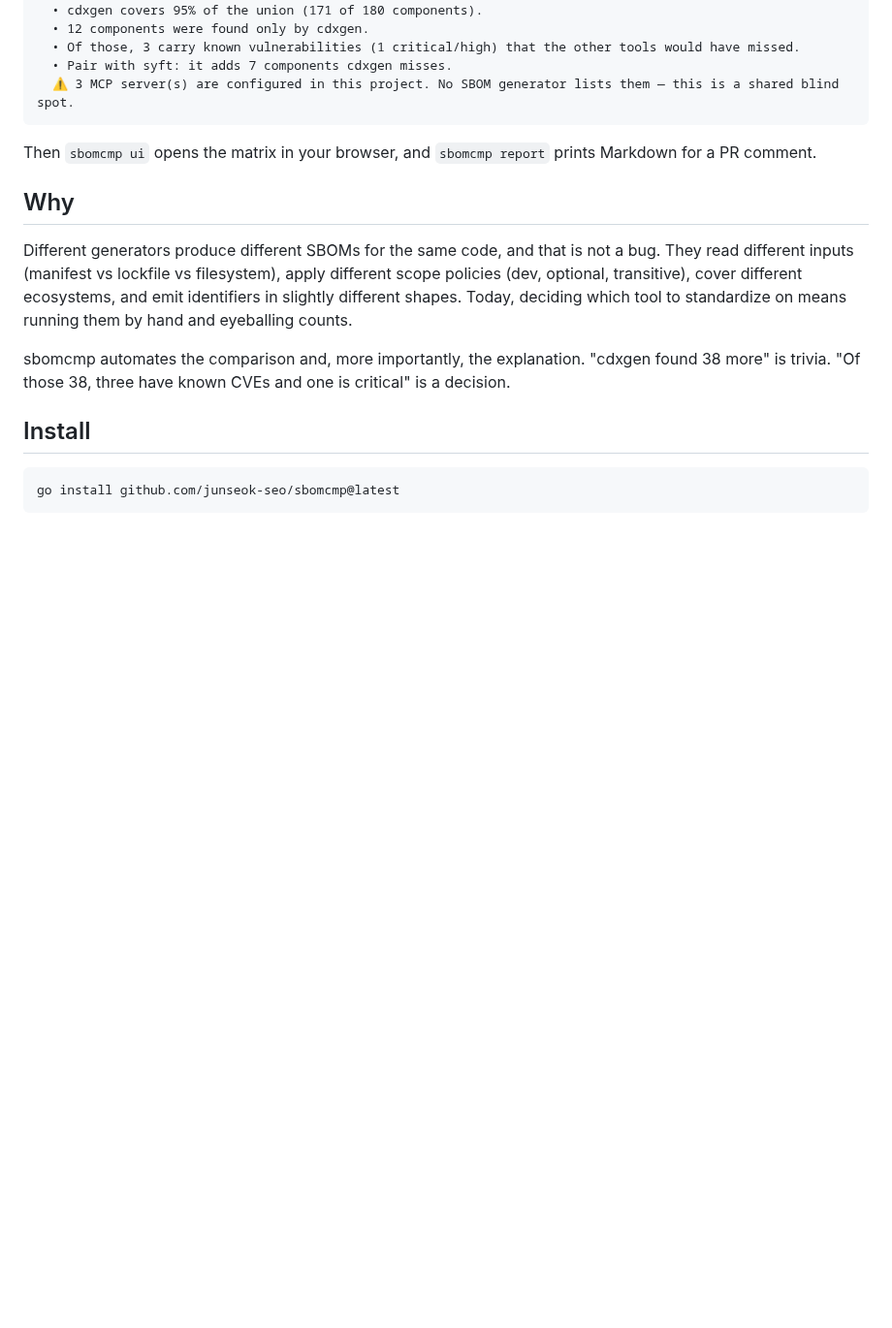
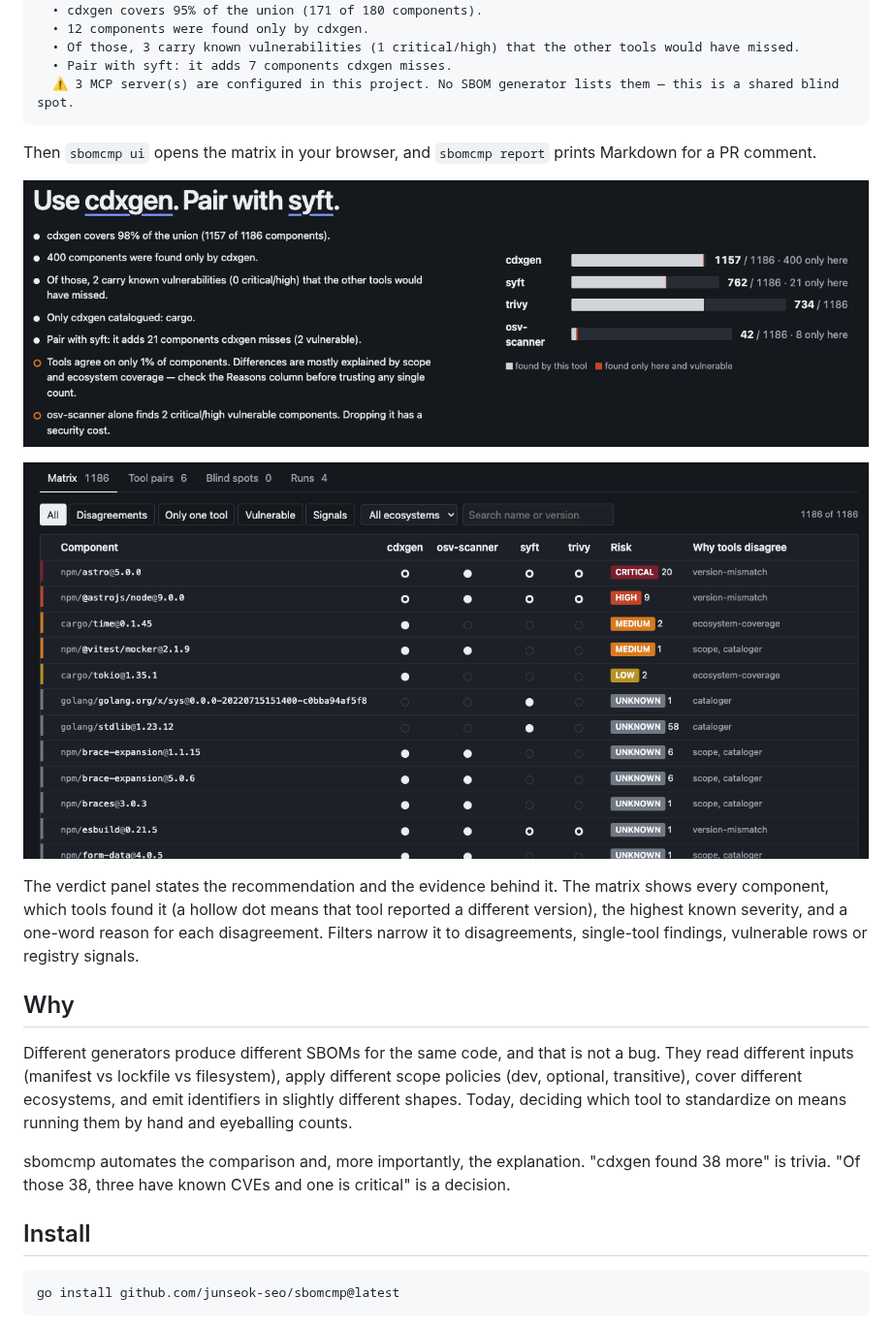
Before and after one commit to junseok-seo/sbomcmp, a Markdown page: README.md, the part around the change. Shown at 97% size. Drawn GitHub-style; pictures changed too: docs/viewer-matrix.png (added), docs/viewer-verdict.png (added); blank space fills up the shorter version.

Commit message:
README: add viewer screenshots

````diff
--- a/README.md
+++ b/README.md
@@ -22,6 +22,12 @@ Recommendation: cdxgen + syft
 ```
 
 Then `sbomcmp ui` opens the matrix in your browser, and `sbomcmp report` prints Markdown for a PR comment.
+
+![Verdict: which tool to use, with evidence and per-tool coverage bars](docs/viewer-verdict.png)
+
+![Matrix: one row per component, one dot per tool, risk and the reason tools disagree](docs/viewer-matrix.png)
+
+The verdict panel states the recommendation and the evidence behind it. The matrix shows every component, which tools found it (a hollow dot means that tool reported a different version), the highest known severity, and a one-word reason for each disagreement. Filters narrow it to disagreements, single-tool findings, vulnerable rows or registry signals.
 
 ## Why
 
````
